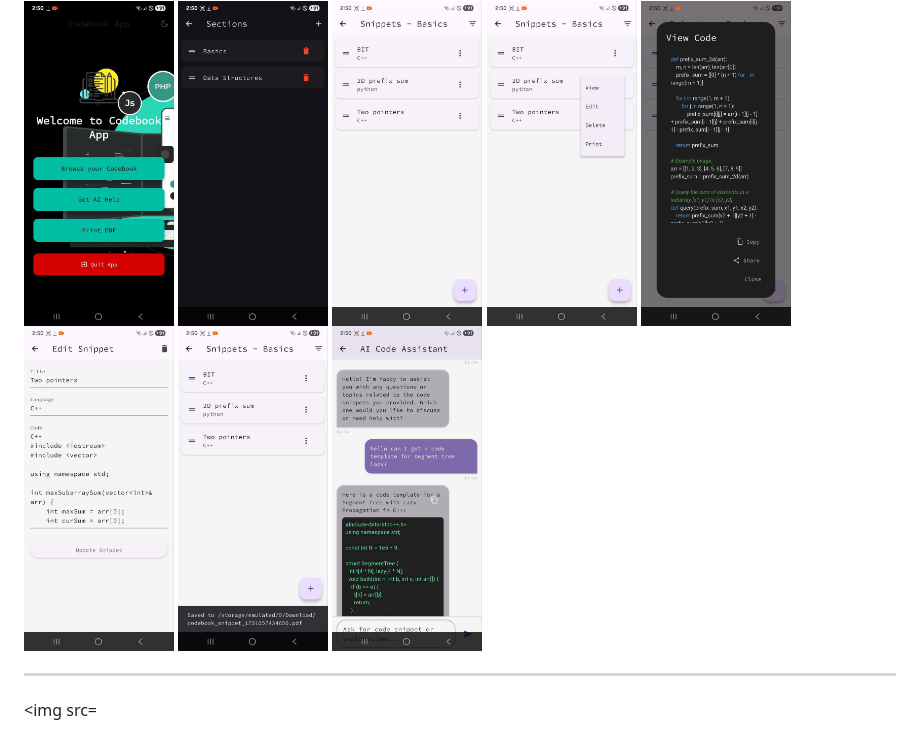
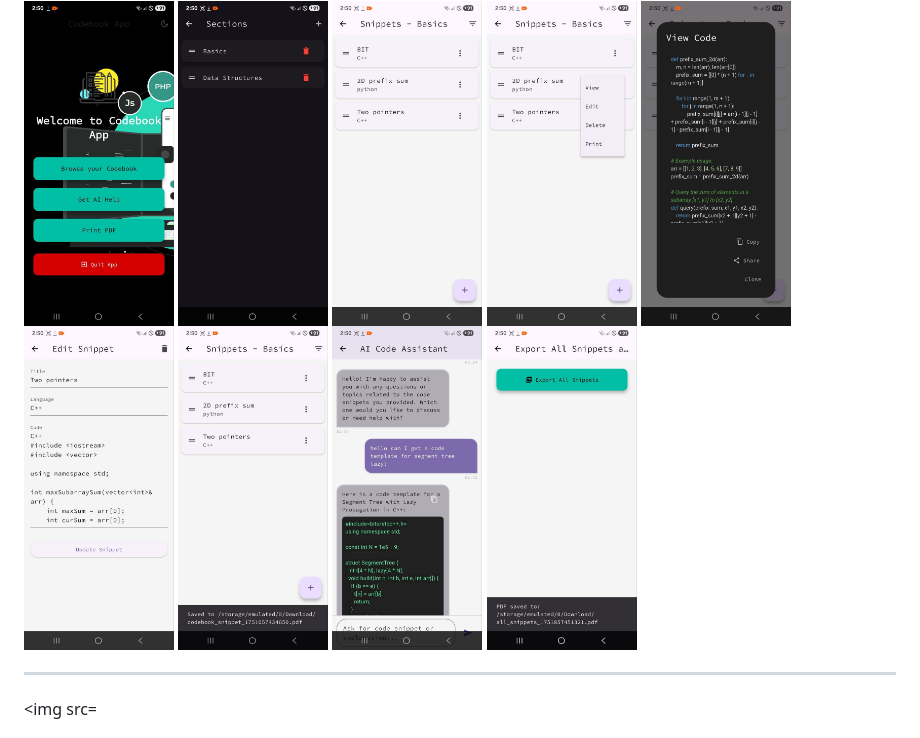
Before and after one commit to Sefayet-Alam/Codebook-App, a Markdown page: README.md, the part around the change. Drawn GitHub-style.

```diff
--- a/README.md
+++ b/README.md
@@ -13,6 +13,7 @@ It integrates Firebase for backend services such as authentication and Firestore
   <img src="https://github.com/Sefayet-Alam/Codebook-App/blob/main/Pics/ss6.jpg" alt="Screenshot 6" width="150" style="height:auto;" />
   <img src="https://github.com/Sefayet-Alam/Codebook-App/blob/main/Pics/ss7.jpg" alt="Screenshot 7" width="150" style="height:auto;" />
   <img src="https://github.com/Sefayet-Alam/Codebook-App/blob/main/Pics/ss8.jpg" alt="Screenshot 8" width="150" style="height:auto;" />
+    <img src="https://github.com/Sefayet-Alam/Codebook-App/blob/main/Pics/ss9.jpg" alt="Screenshot 8" width="150" style="height:auto;" />
 </div>
 
 
```
